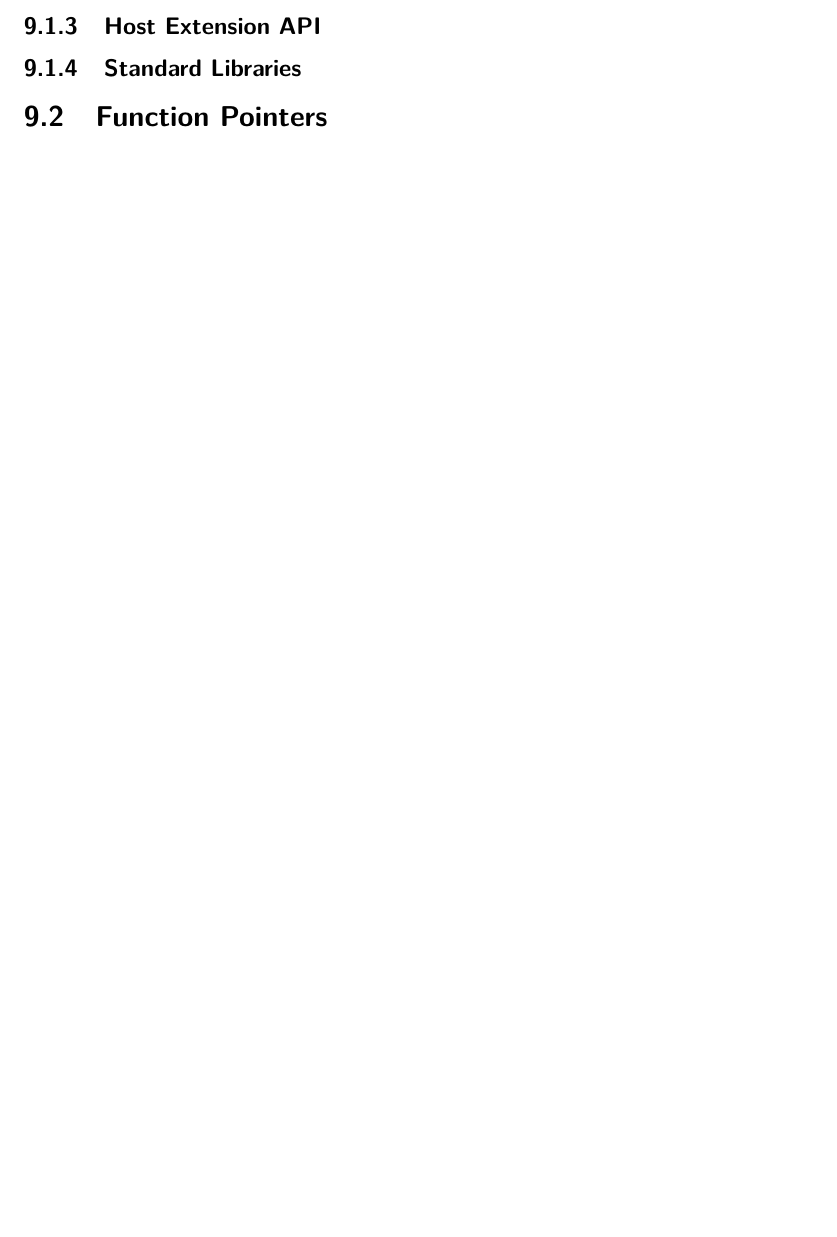
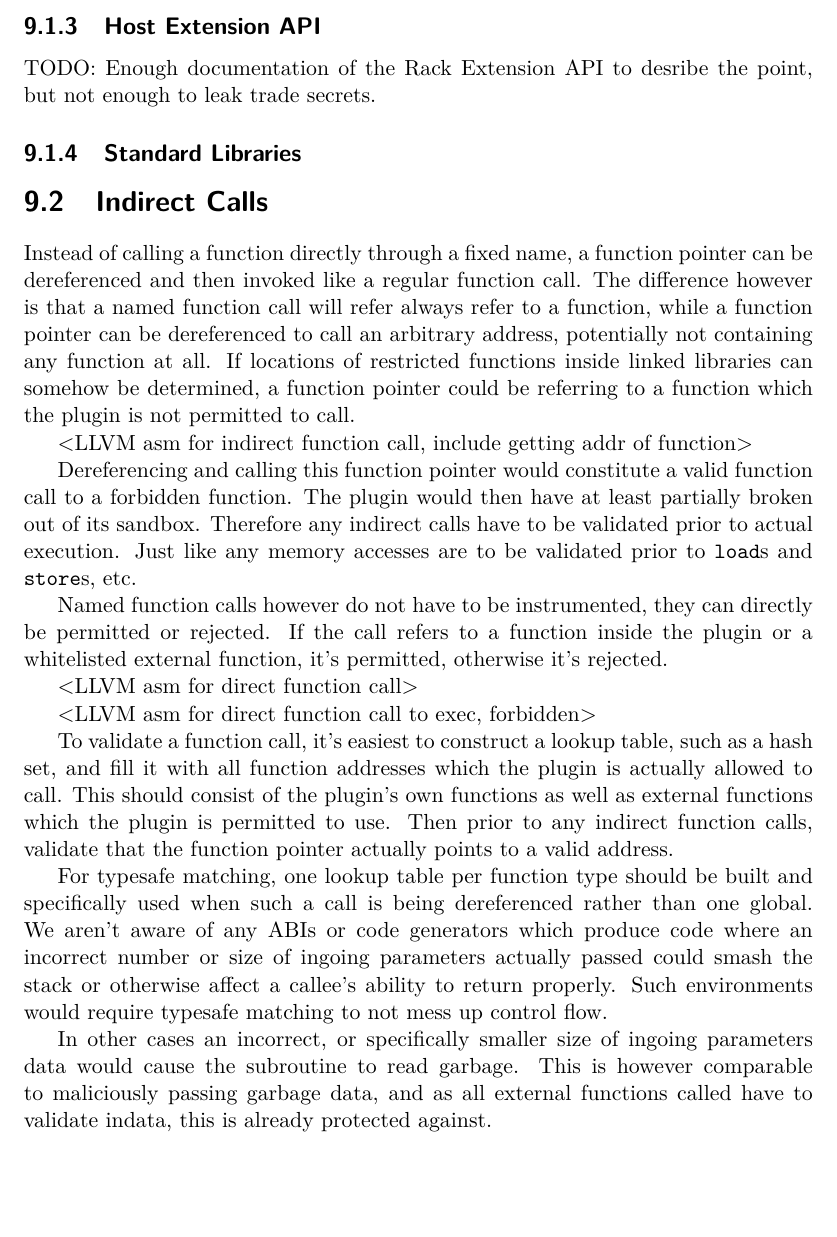
Before and after one commit to opticaller/master-thesis, a LaTeX thesis (thesis.tex, which reads parts/function-calls.tex): part of page 41 of 48, cut so that both start at the same text. Compiled offline with pdfLaTeX.

Commit message:
Function Calls: Indirect calls

```diff
--- a/parts/function-calls.tex
+++ b/parts/function-calls.tex
@@ -87,7 +87,55 @@ to basically blacklist all functions with potentially malicious side effects.
 
 \subsection {Host Extension API}
 
+TODO: Enough documentation of the Rack Extension API to desribe the point, but
+not enough to leak trade secrets.
+
 \subsection {Standard Libraries}
 
 
-\section {Function Pointers}
+
+\section {Indirect Calls}
+
+Instead of calling a function directly through a fixed name, a function pointer
+can be dereferenced and then invoked like a regular function call. The
+difference however is that a named function call will refer always refer to a
+function, while a function pointer can be dereferenced to call an arbitrary
+address, potentially not containing any function at all. If locations of
+restricted functions inside linked libraries can somehow be determined, a
+function pointer could be referring to a function which the plugin is not
+permitted to call.
+
+<LLVM asm for indirect function call, include getting addr of function>
+
+Dereferencing and calling this function pointer would constitute a valid
+function call to a forbidden function. The plugin would then have at least
+partially broken out of its sandbox. Therefore any indirect calls have to be
+validated prior to actual execution. Just like any memory accesses are to be
+validated prior to \texttt{load}s and \texttt{store}s, etc.
+
+Named function calls however do not have to be instrumented, they can directly
+be permitted or rejected. If the call refers to a function inside the plugin or
+a whitelisted external function, it's permitted, otherwise it's rejected.
+
+<LLVM asm for direct function call>
+
+<LLVM asm for direct function call to exec, forbidden>
+
+To validate a function call, it's easiest to construct a lookup table, such as a
+hash set, and fill it with all function addresses which the plugin is actually
+allowed to call. This should consist of the plugin's own functions as well as
+external functions which the plugin is permitted to use. Then prior to any
+indirect function calls, validate that the function pointer actually points to a
+valid address.
+
+For typesafe matching, one lookup table per function type should be built and
+specifically used when such a call is being dereferenced rather than one global.
+We aren't aware of any ABIs or code generators which produce code where an
+incorrect number or size of ingoing parameters actually passed could smash the
+stack or otherwise affect a callee's ability to return properly. Such
+environments would require typesafe matching to not mess up control flow.
+
+In other cases an incorrect, or specifically smaller size of ingoing parameters
+data would cause the subroutine to read garbage. This is however comparable to
+maliciously passing garbage data, and as all external functions called have to
+validate indata, this is already protected against.
```
